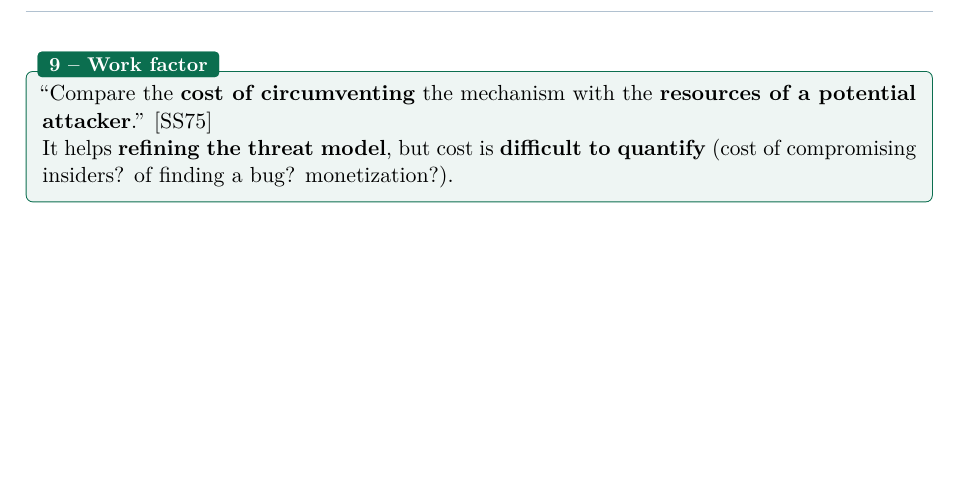
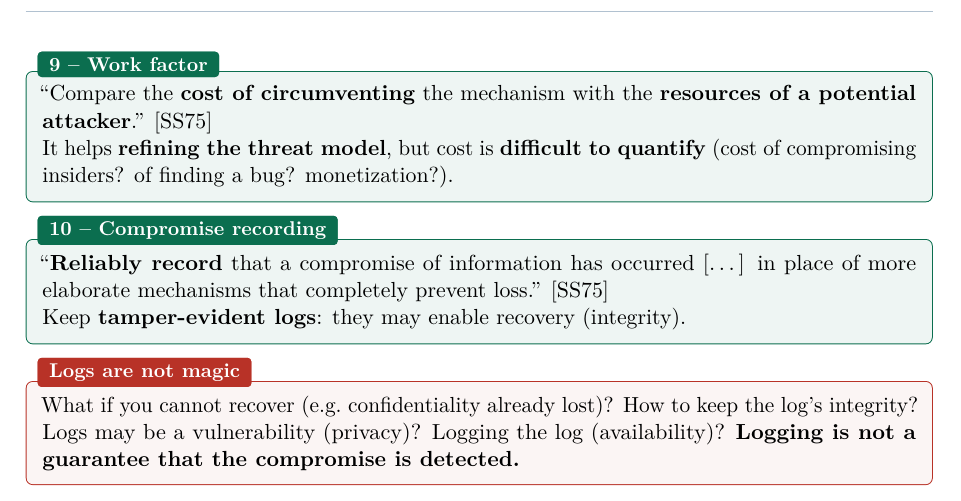
Before and after one commit to AlphaXT38G/notes_ba5, a LaTeX book (compsec/course.tex): part of page 12 of 12, cut so that both start at the same text, the shorter picture padded with empty space. Compiled offline with pdfLaTeX.

Commit message:
feat(compsec): add Compromise Recording definition
- Definition of Compromise Recording
- Add Logs are not magic

```diff
--- a/compsec/course.tex
+++ b/compsec/course.tex
@@ -455,4 +455,16 @@ It helps \textbf{refining the threat model}, but cost is \textbf{difficult to
 quantify} (cost of compromising insiders? of finding a bug? monetization?).
 \end{defnbox}
 
+\begin{defnbox}[title=10 -- Compromise recording]
+``\textbf{Reliably record} that a compromise of information has occurred [\ldots] in
+place of more elaborate mechanisms that completely prevent loss.'' [SS75] \\
+Keep \textbf{tamper-evident logs}: they may enable recovery (integrity).
+\end{defnbox}
+
+\begin{warnbox}[title=Logs are not magic]
+What if you cannot recover (e.g.\ confidentiality already lost)? How to keep the log's
+integrity? Logs may be a vulnerability (privacy)? Logging the log (availability)?
+\textbf{Logging is not a guarantee that the compromise is detected.}
+\end{warnbox}
+
 \end{document}
```
